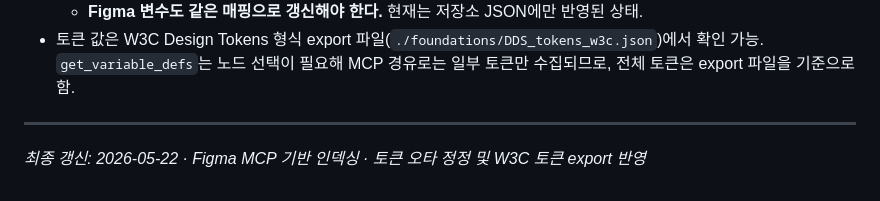
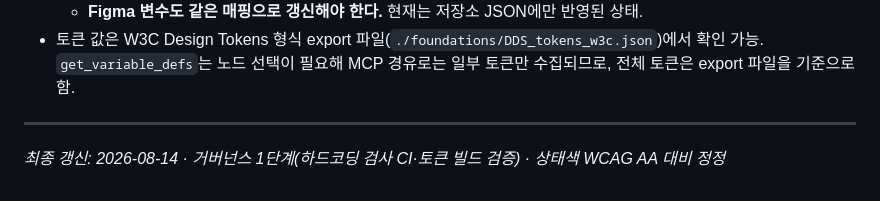
Before and after one commit to bykim820-max/Dongwha_DDS, a Markdown page: design.md, the part around the change. Rendered like a GitHub page.

```diff
--- a/design.md
+++ b/design.md
@@ -154,4 +154,4 @@ DDS 산출물은 **절제되고 신뢰감 있는 톤**을 유지한다. 아래
 
 ---
 
-*최종 갱신: 2026-05-22 · Figma MCP 기반 인덱싱 · 토큰 오타 정정 및 W3C 토큰 export 반영*
+*최종 갱신: 2026-08-14 · 거버넌스 1단계(하드코딩 검사 CI·토큰 빌드 검증) · 상태색 WCAG AA 대비 정정*
```
Also changed, not shown: foundations/colors.md (+1 -1 lines).
